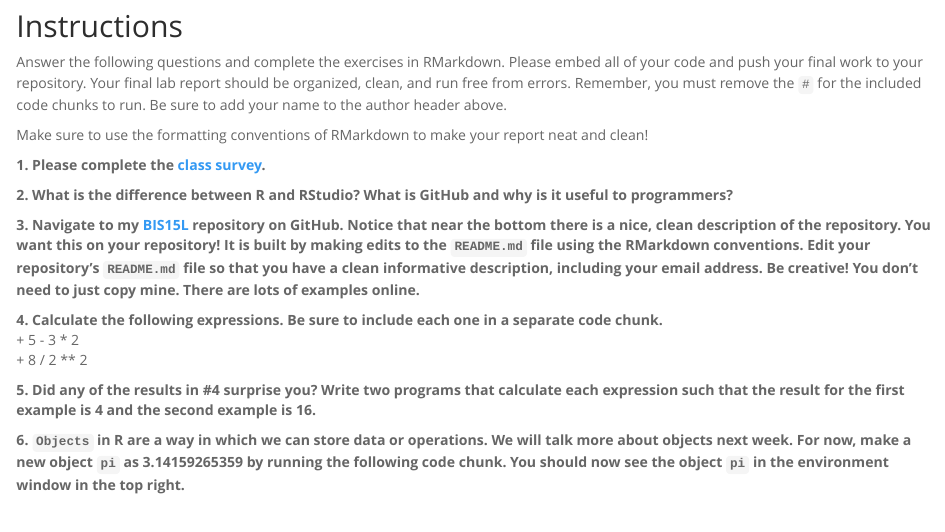
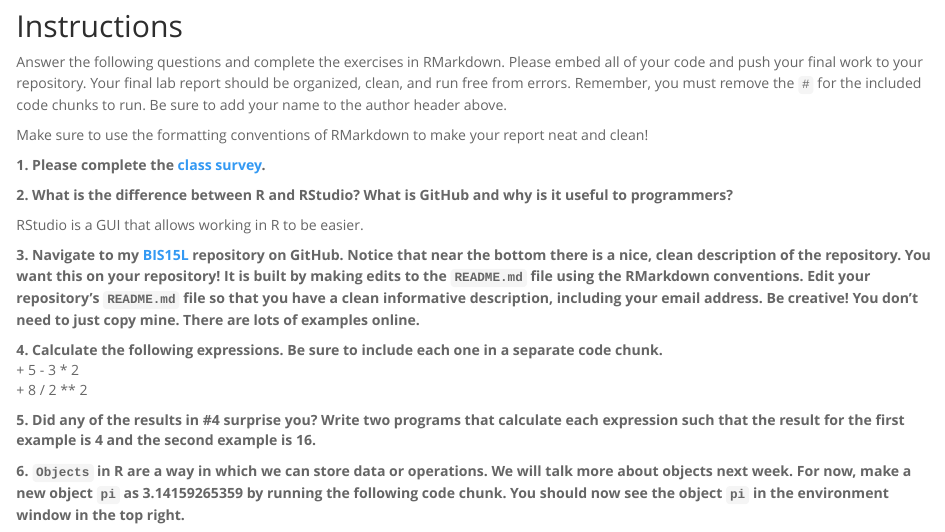
Before and after one commit to jmledford3115/BIS15W2023_jledford, an R Markdown document (lab1/lab1_hw.Rmd): the page in a window 1100 px wide, from 130 px down. Rendered offline with R 4.5, knitr and Pandoc, with nearby package versions.

Commit message:
lab 1 update

```diff
--- a/lab1/lab1_hw.Rmd
+++ b/lab1/lab1_hw.Rmd
@@ -16,6 +16,8 @@ Make sure to use the formatting conventions of RMarkdown to make your report nea
 **1. Please complete the [class survey](https://forms.gle/8t9FZSBjgvFjzr4MA).**
 
 **2. What is the difference between R and RStudio? What is GitHub and why is it useful to programmers?**
+
+RStudio is a GUI that allows working in R to be easier.
 
 **3. Navigate to my [BIS15L](https://github.com/jmledford3115/BIS15LW2022_jledford) repository on GitHub. Notice that near the bottom there is a nice, clean description of the repository. You want this on your repository! It is built by making edits to the `README.md` file using the RMarkdown conventions. Edit your repository's `README.md` file so that you have a clean informative description, including your email address. Be creative! You don't need to just copy mine. There are lots of examples online.**
 
```
Also changed, not shown: 1 other file.
